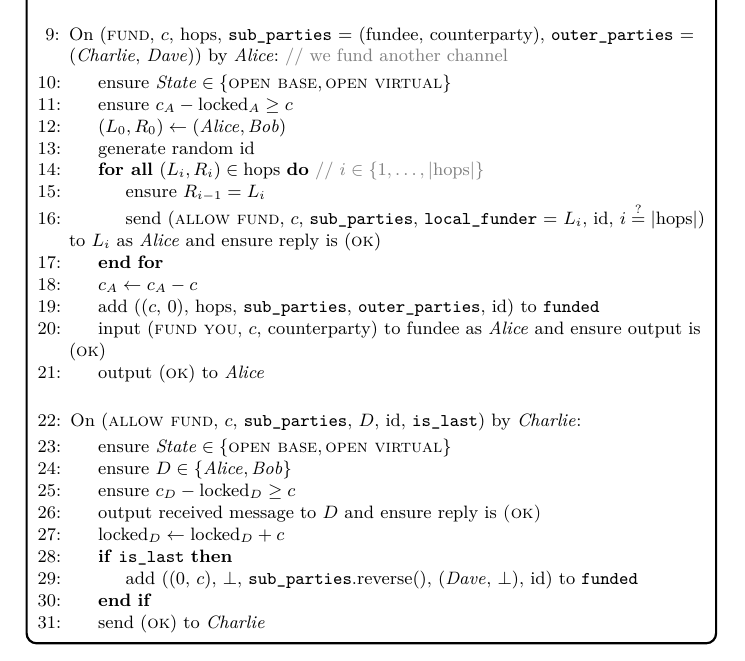
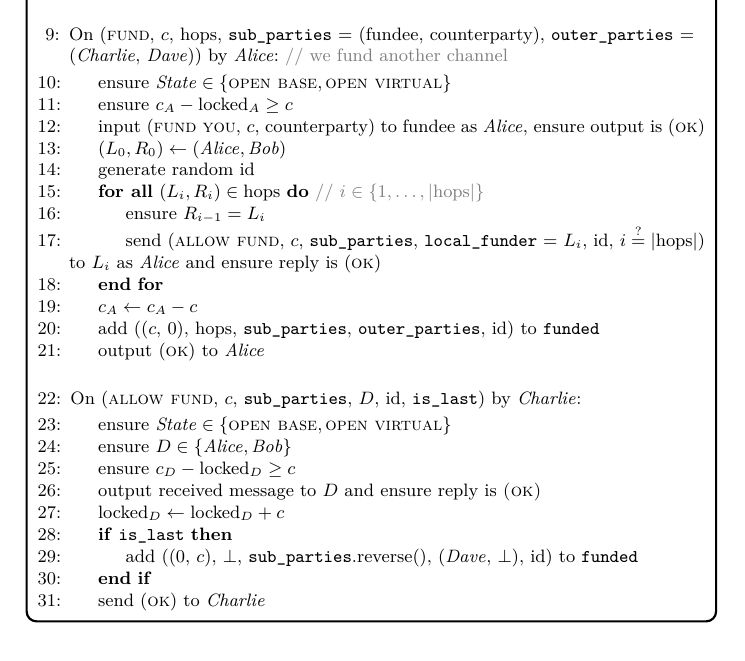
Before and after one commit to OrfeasLitos/virtual-payment-channels, a LaTeX paper (src/virtual-channels.tex, which reads src/functionality.tex): part of page 5 of 5, cut so that both start at the same text. Compiled offline with pdfLaTeX; a LaTeX package or settings file that is missing is left out.

```diff
--- a/src/functionality.tex
+++ b/src/functionality.tex
@@ -144,6 +144,8 @@
         \State ensure $\mathit{State} \in \{\textsc{open base}, \textsc{open
         virtual}\}$
         \State ensure $c_A - \mathrm{locked}_A \geq c$
+        \State input (\textsc{fund you}, $c$, counterparty) to fundee as \alice,
+        ensure output is (\textsc{ok})
         \State $(L_0, R_0) \gets (\alice, \bob)$
         \State generate random id
         \ForAll{$(L_i, R_i) \in \mathrm{hops}$} \Comment{$i \in \{1, \dots,
@@ -157,8 +159,6 @@
         % TODO: decide if need to store \alice or hops here
         \State add (($c$, 0), hops, \texttt{sub\_parties},
         \texttt{outer\_parties}, id) to \texttt{funded}
-        \State input (\textsc{fund you}, $c$, counterparty) to fundee as \alice
-        and ensure output is (\textsc{ok})
         \State output (\textsc{ok}) to \alice
       \EndIndent
       \Statex
```
